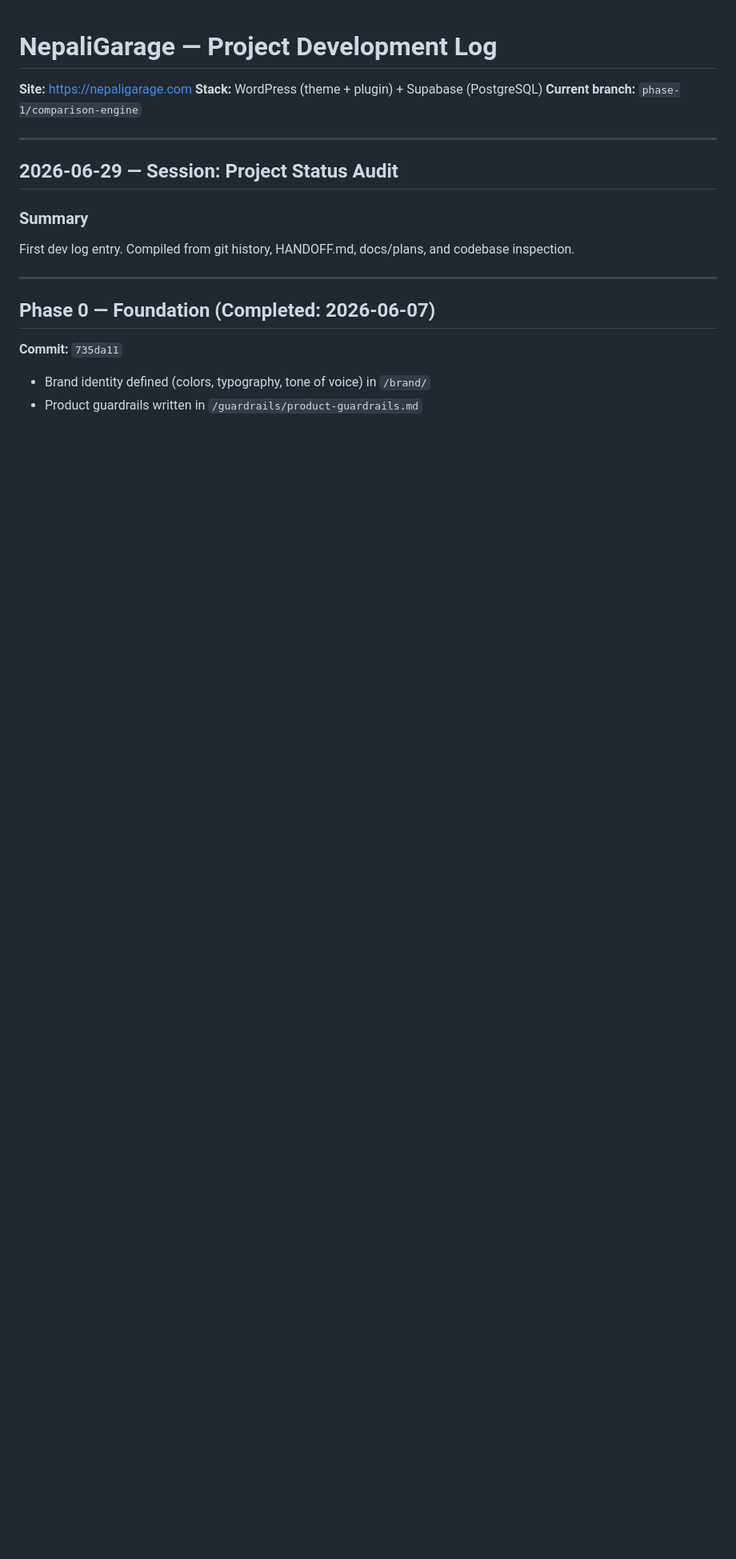
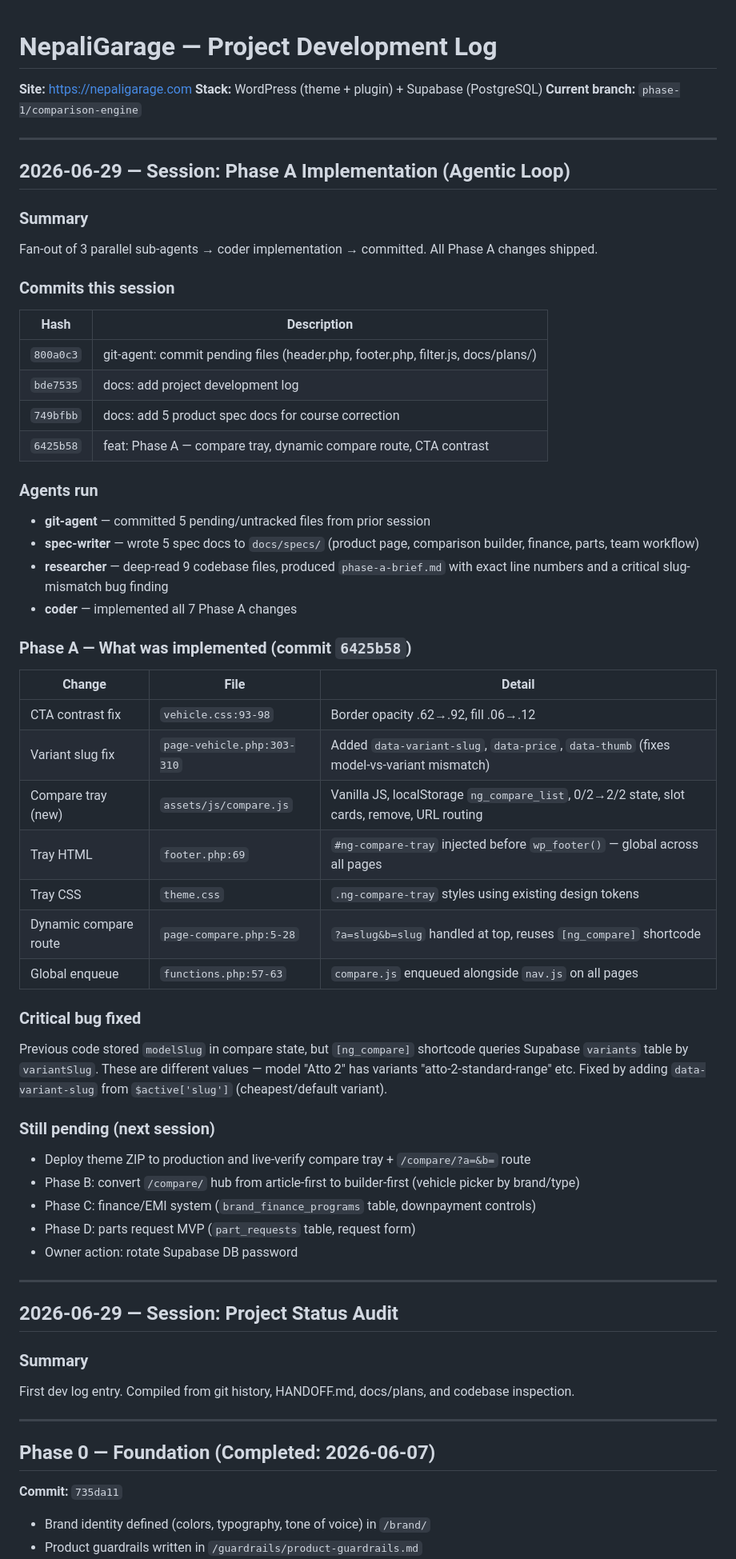
Before and after one commit to nepaligarage/wordpress, a Markdown page: project-dev-logs/dev-log.md, the part around the change. Shown at 80% size. Rendered like a GitHub page; blank space fills up the shorter version.

Commit message:
docs: update dev log with Phase A session progress
Co-Authored-By: Claude Sonnet 4.6 <noreply@anthropic.com>

```diff
--- a/project-dev-logs/dev-log.md
+++ b/project-dev-logs/dev-log.md
@@ -3,6 +3,49 @@
 **Site:** https://nepaligarage.com
 **Stack:** WordPress (theme + plugin) + Supabase (PostgreSQL)
 **Current branch:** `phase-1/comparison-engine`
+
+---
+
+## 2026-06-29 — Session: Phase A Implementation (Agentic Loop)
+
+### Summary
+Fan-out of 3 parallel sub-agents → coder implementation → committed. All Phase A changes shipped.
+
+### Commits this session
+| Hash | Description |
+|------|-------------|
+| `800a0c3` | git-agent: commit pending files (header.php, footer.php, filter.js, docs/plans/) |
+| `bde7535` | docs: add project development log |
+| `749bfbb` | docs: add 5 product spec docs for course correction |
+| `6425b58` | feat: Phase A — compare tray, dynamic compare route, CTA contrast |
+
+### Agents run
+- **git-agent** — committed 5 pending/untracked files from prior session
+- **spec-writer** — wrote 5 spec docs to `docs/specs/` (product page, comparison builder, finance, parts, team workflow)
+- **researcher** — deep-read 9 codebase files, produced `phase-a-brief.md` with exact line numbers and a critical slug-mismatch bug finding
+- **coder** — implemented all 7 Phase A changes
+
+### Phase A — What was implemented (commit `6425b58`)
+
+| Change | File | Detail |
+|--------|------|--------|
+| CTA contrast fix | `vehicle.css:93-98` | Border opacity .62→.92, fill .06→.12 |
+| Variant slug fix | `page-vehicle.php:303-310` | Added `data-variant-slug`, `data-price`, `data-thumb` (fixes model-vs-variant mismatch) |
+| Compare tray (new) | `assets/js/compare.js` | Vanilla JS, localStorage `ng_compare_list`, 0/2→2/2 state, slot cards, remove, URL routing |
+| Tray HTML | `footer.php:69` | `#ng-compare-tray` injected before `wp_footer()` — global across all pages |
+| Tray CSS | `theme.css` | `.ng-compare-tray` styles using existing design tokens |
+| Dynamic compare route | `page-compare.php:5-28` | `?a=slug&b=slug` handled at top, reuses `[ng_compare]` shortcode |
+| Global enqueue | `functions.php:57-63` | `compare.js` enqueued alongside `nav.js` on all pages |
+
+### Critical bug fixed
+Previous code stored `modelSlug` in compare state, but `[ng_compare]` shortcode queries Supabase `variants` table by `variantSlug`. These are different values — model "Atto 2" has variants "atto-2-standard-range" etc. Fixed by adding `data-variant-slug` from `$active['slug']` (cheapest/default variant).
+
+### Still pending (next session)
+- Deploy theme ZIP to production and live-verify compare tray + `/compare/?a=&b=` route
+- Phase B: convert `/compare/` hub from article-first to builder-first (vehicle picker by brand/type)
+- Phase C: finance/EMI system (`brand_finance_programs` table, downpayment controls)
+- Phase D: parts request MVP (`part_requests` table, request form)
+- Owner action: rotate Supabase DB password
 
 ---
 
```
